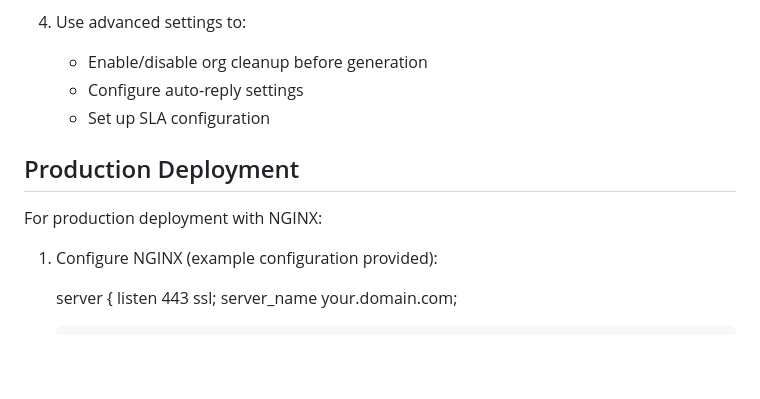
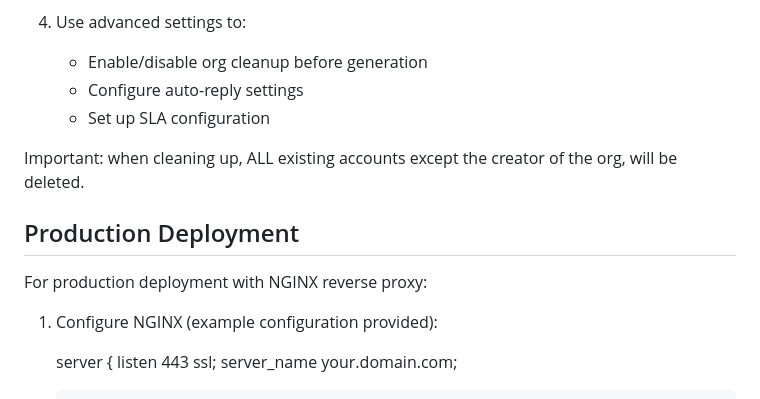
Before and after one commit to Martijn-DevRev/demo-generator, a Markdown page: README.md, the part around the change. Rendered like a GitHub page; blank space fills up the shorter version.

```diff
--- a/README.md
+++ b/README.md
@@ -71,9 +71,11 @@ Edit `config/.env` with your settings:
    - Configure auto-reply settings
    - Set up SLA configuration
 
+Important: when cleaning up, ALL existing accounts except the creator of the org, will be deleted.
+
 ## Production Deployment
 
-For production deployment with NGINX:
+For production deployment with NGINX reverse proxy:
 
 1. Configure NGINX (example configuration provided):
 
```
